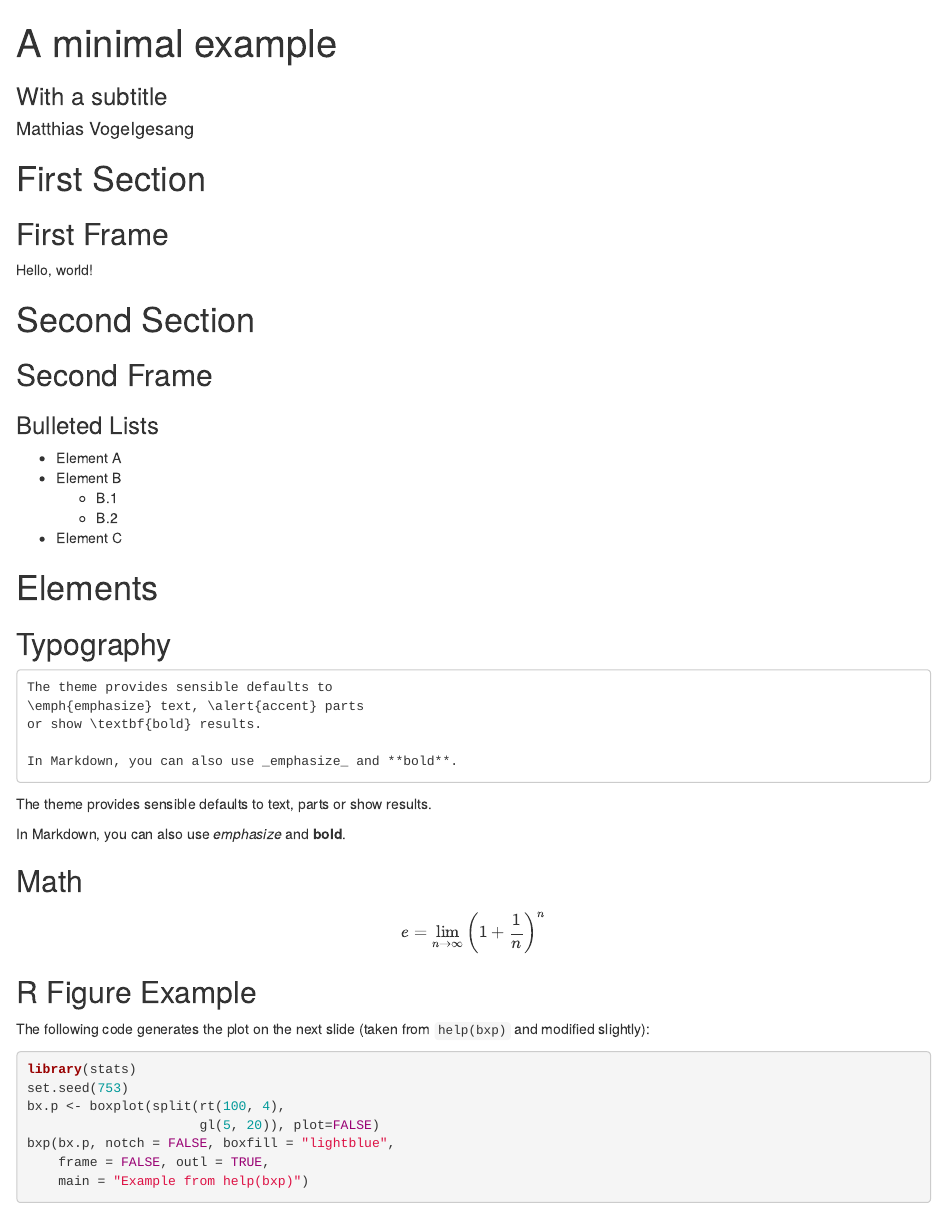
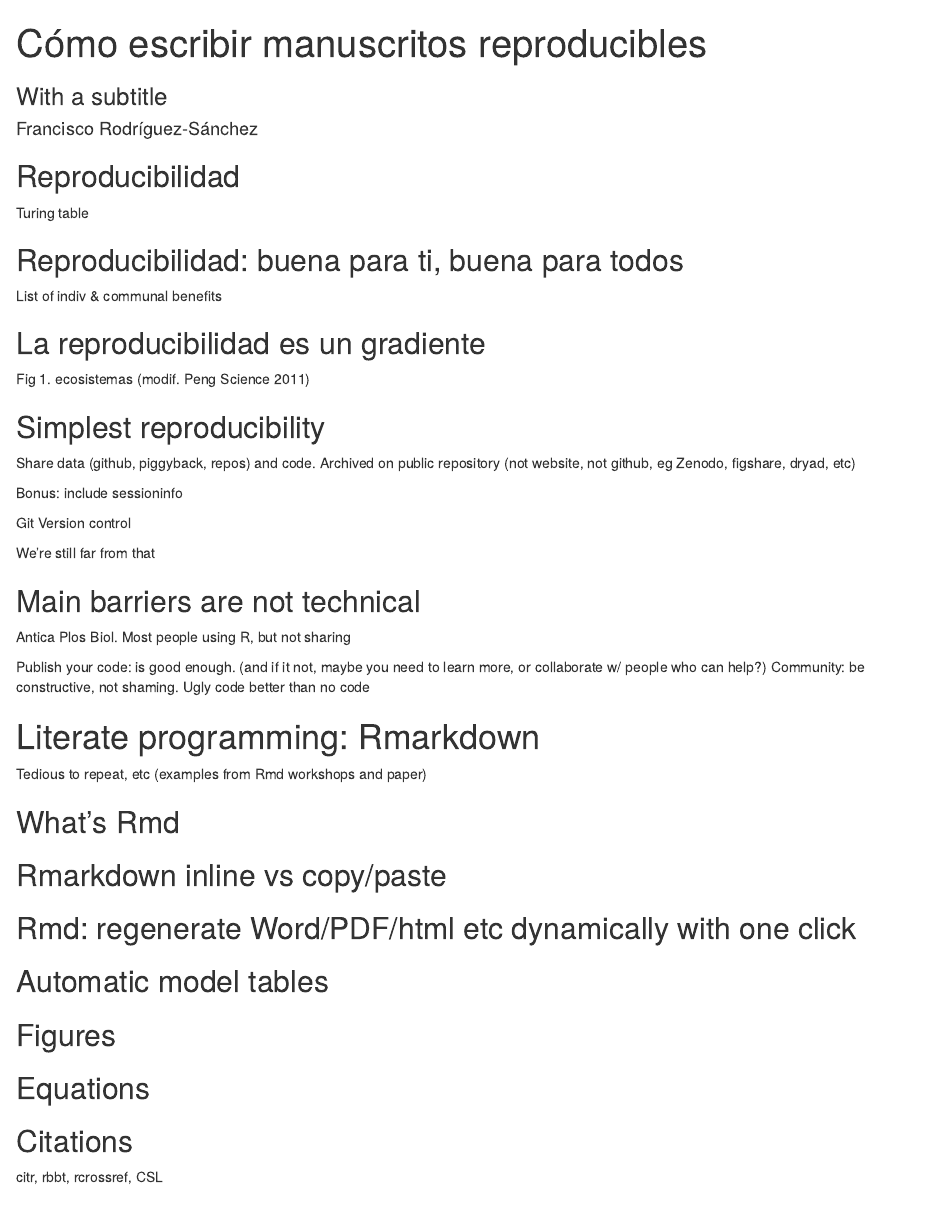
Before and after one commit to Pakillo/writing-reproducible-manuscripts, an R Markdown document (slides/slides.Rmd): the page in a window 1100 px wide, from its top. Rendered offline with R 4.5, knitr and Pandoc, with nearby package versions; drawn as R Markdown's standard HTML page in place of the format the file asks for.

Commit message:
drafting

````diff
--- a/slides/slides.Rmd
+++ b/slides/slides.Rmd
@@ -1,76 +1,51 @@
 ---
-title: A minimal example
+title: Cómo escribir manuscritos reproducibles
 subtitle: With a subtitle
-author: Matthias Vogelgesang
+author: Francisco Rodríguez-Sánchez
 date: \today
 institute: Centre for Modern Beamer Themes
 output: binb::metropolis
 fontsize: 12pt
 ---
 
-```{r,setup, include=FALSE}
+```{r setup, include=FALSE}
 knitr::opts_chunk$set(cache=TRUE)
 ```
 
-# First Section
 
-## First Frame
+## Reproducibilidad
 
-Hello, world!
+Turing table
 
-# Second Section
+## Reproducibilidad: buena para ti, buena para todos
 
-## Second Frame
-
-### Bulleted Lists
-- Element A
-- Element B
-    - B.1
-    - B.2
-- Element C
-
-# Elements
-
-## Typography
-
-```
-The theme provides sensible defaults to
-\emph{emphasize} text, \alert{accent} parts
-or show \textbf{bold} results.
-
-In Markdown, you can also use _emphasize_ and **bold**.
-```
-
-\begin{center}becomes\end{center}
-
-The theme provides sensible defaults to \emph{emphasize} text,
-\alert{accent} parts or show \textbf{bold} results.
-
-In Markdown, you can also use _emphasize_ and **bold**.
+List of indiv & communal benefits
 
 
-## Math
+## La reproducibilidad es un gradiente
 
-\begin{equation*}
-    e = \lim_{n\to \infty} \left(1 + \frac{1}{n}\right)^n
-\end{equation*}
+Fig 1. ecosistemas (modif. Peng Science 2011)
 
 
-## R Figure Example
+## Simplest reproducibility
 
-The following code generates the plot on the next slide (taken from
-`help(bxp)` and modified slightly):
+Share data (github, piggyback, repos) and code. Archived on public repository (not website, not github, eg Zenodo, figshare, dryad, etc)
 
-```{r pressureCode, eval=FALSE}
-library(stats)
-set.seed(753)
-bx.p <- boxplot(split(rt(100, 4),
-                      gl(5, 20)), plot=FALSE)
-bxp(bx.p, notch = FALSE, boxfill = "lightblue",
-    frame = FALSE, outl = TRUE,
-    main = "Example from help(bxp)")
-```
+Bonus: include sessioninfo
+
+Git Version control
+
+We're still far from that
+
+## Main barriers are not technical
+
+Antica Plos Biol. Most people using R, but not sharing
+
+Publish your code: is good enough.
+(and if it not, maybe you need to learn more, or collaborate w/ people who can help?)
+Community: be constructive, not shaming. Ugly code better than no code
 
 
-## R Figure Example
+# Literate programming: Rmarkdown
 
+Tedious to repeat, etc (examples from Rmd workshops and paper)
@@ -86,5 +52,5 @@ bxp(bx.p, notch = FALSE, boxfill = "lightblue",
 
-## R Table Example
+## What's Rmd
 
-A simple `knitr::kable` example:
+## Rmarkdown inline vs copy/paste
 
@@ -94,0 +59,13 @@ knitr::kable(mtcars[1:5, 1:8],
+## Rmd: regenerate Word/PDF/html etc dynamically with one click
+
+
+## Automatic model tables
+
+## Figures
+
+## Equations
+
+
+## Citations
+
+citr, rbbt, rcrossref, CSL
````
Also changed, not shown: slides/slides.Rmd (106 more changed lines).
